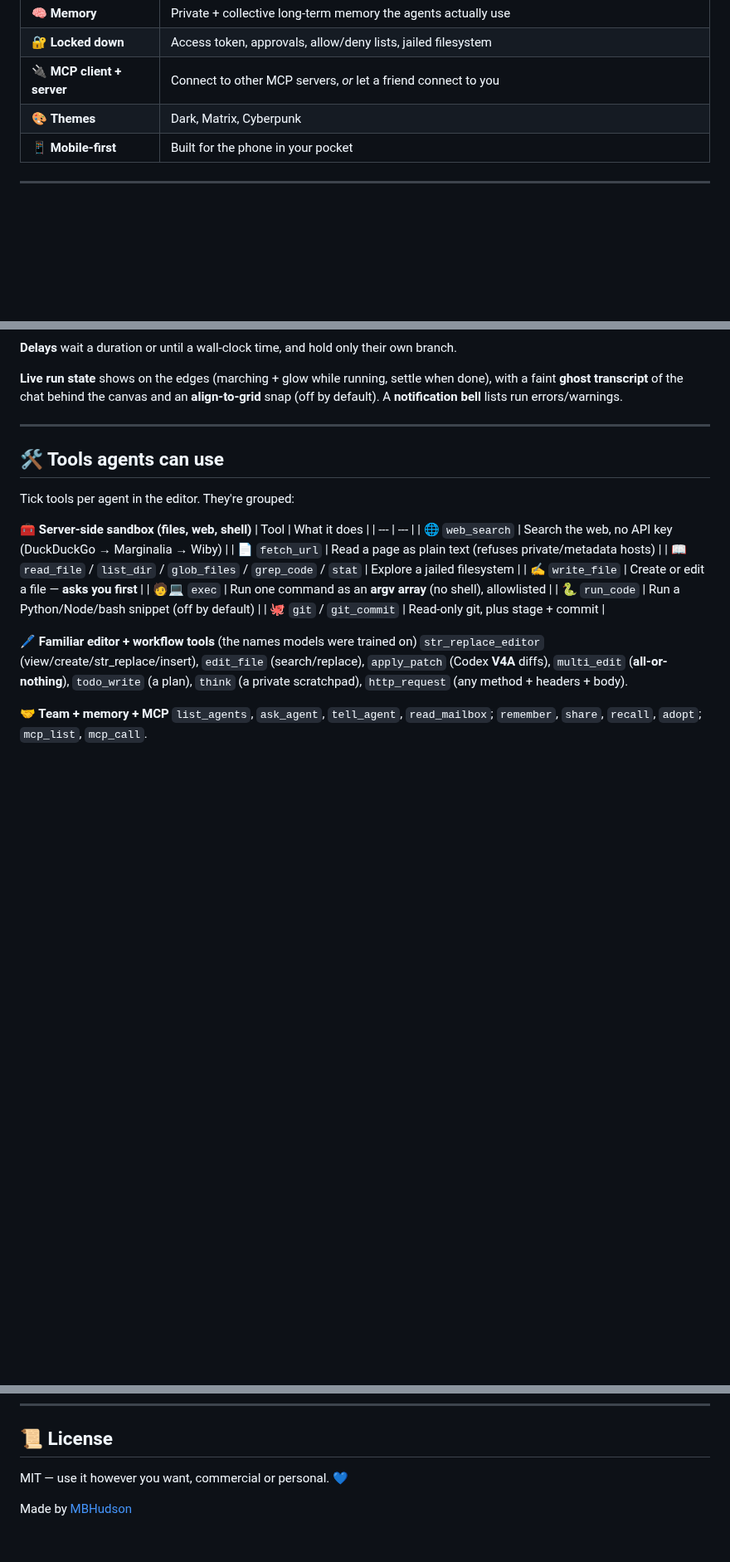
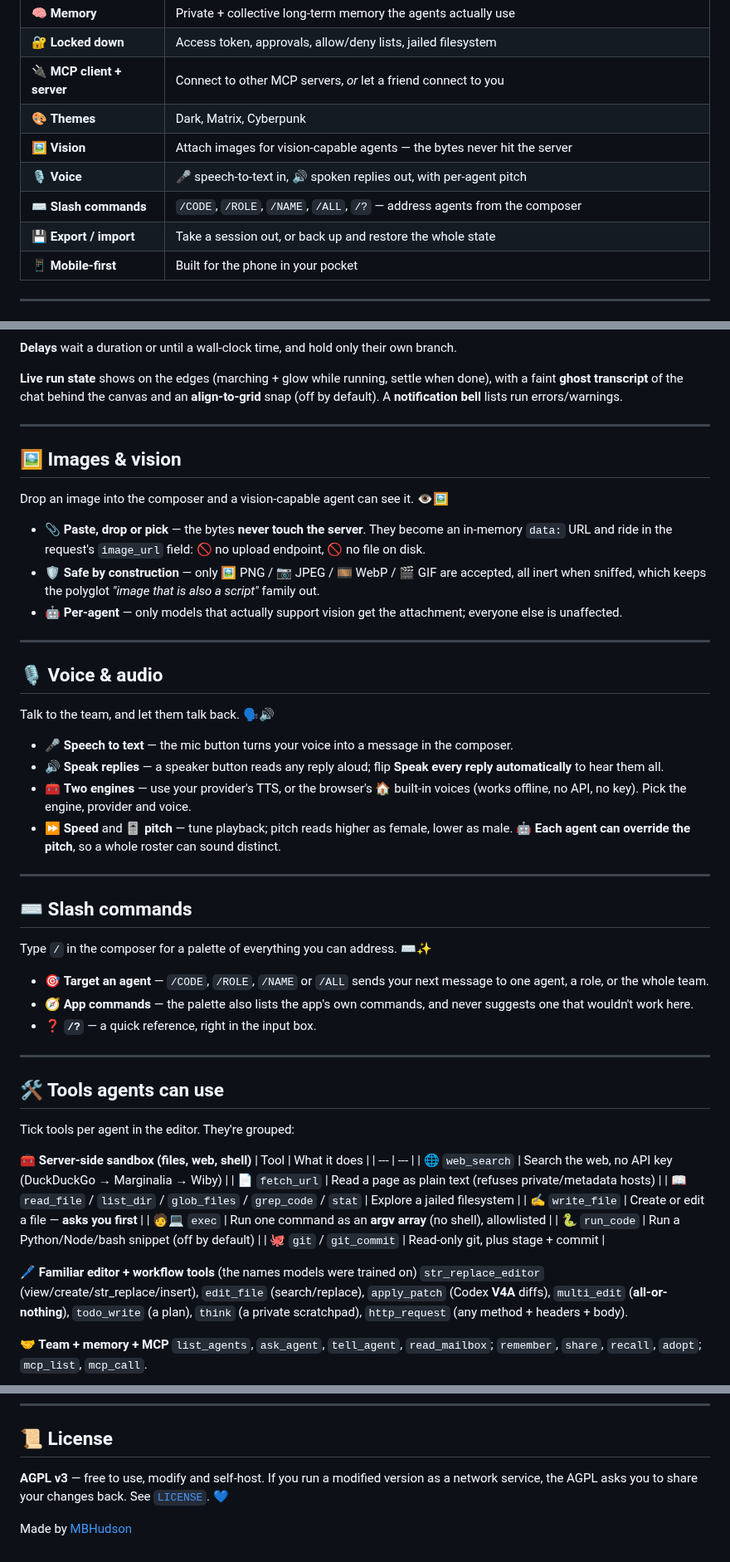
Before and after one commit to MBHudson/Autonomous, a Markdown page: README.md, 3 parts joined by grey strips. Shown at 83% size. GitHub-like rendering; blank space fills up the shorter version.

Commit message:
docs: cover the features the README left out; correct the license
Added sections for Images & vision, Voice & audio, Slash commands, Thinking & reasoning, and Export & import (all with emoji), plus matching rows in the What's inside table. Fixed the License section: it said MIT but the repo ships AGPL v3 (LICENSE file + badge). README only.

```diff
--- a/README.md
+++ b/README.md
@@ -37,6 +37,10 @@ Made with 💙 by [MBHudson](https://github.com/mbhudson/)
 | 🔐 **Locked down** | Access token, approvals, allow/deny lists, jailed filesystem |
 | 🔌 **MCP client + server** | Connect to other MCP servers, *or* let a friend connect to you |
 | 🎨 **Themes** | Dark, Matrix, Cyberpunk |
+| 🖼️ **Vision** | Attach images for vision-capable agents — the bytes never hit the server |
+| 🎙️ **Voice** | 🎤 speech-to-text in, 🔊 spoken replies out, with per-agent pitch |
+| ⌨️ **Slash commands** | `/CODE`, `/ROLE`, `/NAME`, `/ALL`, `/?` — address agents from the composer |
+| 💾 **Export / import** | Take a session out, or back up and restore the whole state |
 | 📱 **Mobile-first** | Built for the phone in your pocket |
 
 ---
@@ -112,6 +116,37 @@ Draw the flow instead of describing it.
 
 ---
 
+## 🖼️ Images & vision
+
+Drop an image into the composer and a vision-capable agent can see it. 👁️🖼️
+
+- 📎 **Paste, drop or pick** — the bytes **never touch the server**. They become an in-memory `data:` URL and ride in the request's `image_url` field: 🚫 no upload endpoint, 🚫 no file on disk.
+- 🛡️ **Safe by construction** — only 🖼️ PNG / 📷 JPEG / 🎞️ WebP / 🎬 GIF are accepted, all inert when sniffed, which keeps the polyglot *"image that is also a script"* family out.
+- 🤖 **Per-agent** — only models that actually support vision get the attachment; everyone else is unaffected.
+
+---
+
+## 🎙️ Voice & audio
+
+Talk to the team, and let them talk back. 🗣️🔊
+
+- 🎤 **Speech to text** — the mic button turns your voice into a message in the composer.
+- 🔊 **Speak replies** — a speaker button reads any reply aloud; flip **Speak every reply automatically** to hear them all.
+- 🧰 **Two engines** — use your provider's TTS, or the browser's 🏠 built-in voices (works offline, no API, no key). Pick the engine, provider and voice.
+- ⏩ **Speed** and 🎚️ **pitch** — tune playback; pitch reads higher as female, lower as male. 🤖 **Each agent can override the pitch**, so a whole roster can sound distinct.
+
+---
+
+## ⌨️ Slash commands
+
+Type `/` in the composer for a palette of everything you can address. ⌨️✨
+
+- 🎯 **Target an agent** — `/CODE`, `/ROLE`, `/NAME` or `/ALL` sends your next message to one agent, a role, or the whole team.
+- 🧭 **App commands** — the palette also lists the app's own commands, and never suggests one that wouldn't work here.
+- ❓ **`/?`** — a quick reference, right in the input box.
+
+---
+
 ## 🛠️ Tools agents can use
 
 Tick tools per agent in the editor. They're grouped:
@@ -347,6 +398,6 @@ Failures come back as `{"error": "..."}` with HTTP 400 and a message meant for t
 
 ## 📜 License
 
-MIT — use it however you want, commercial or personal. 💙
+**AGPL v3** — free to use, modify and self-host. If you run a modified version as a network service, the AGPL asks you to share your changes back. See [`LICENSE`](LICENSE). 💙
 
 Made by [MBHudson](https://github.com/mbhudson/)
```
Also changed, not shown: other parts of README.md (+16 -0 lines).
